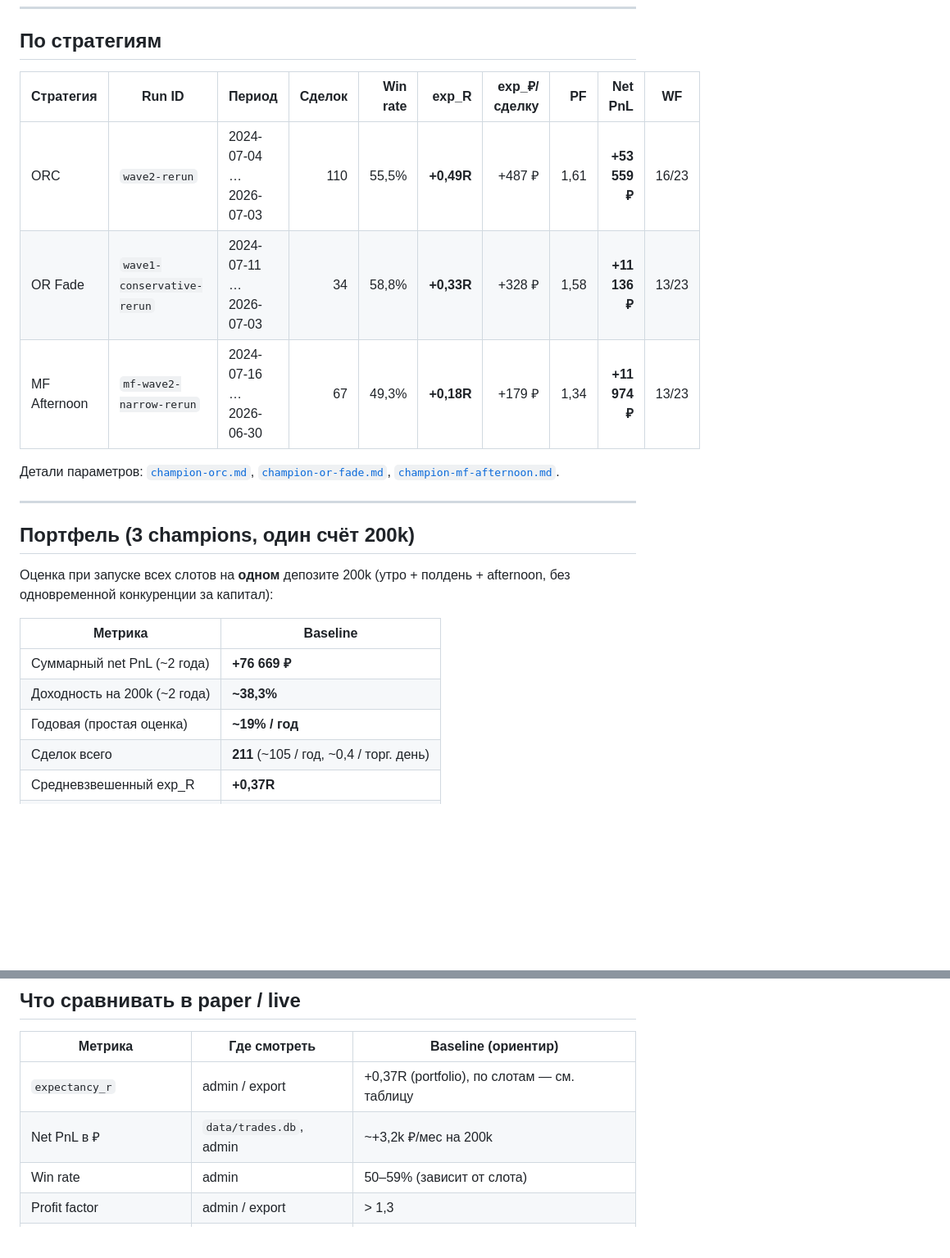
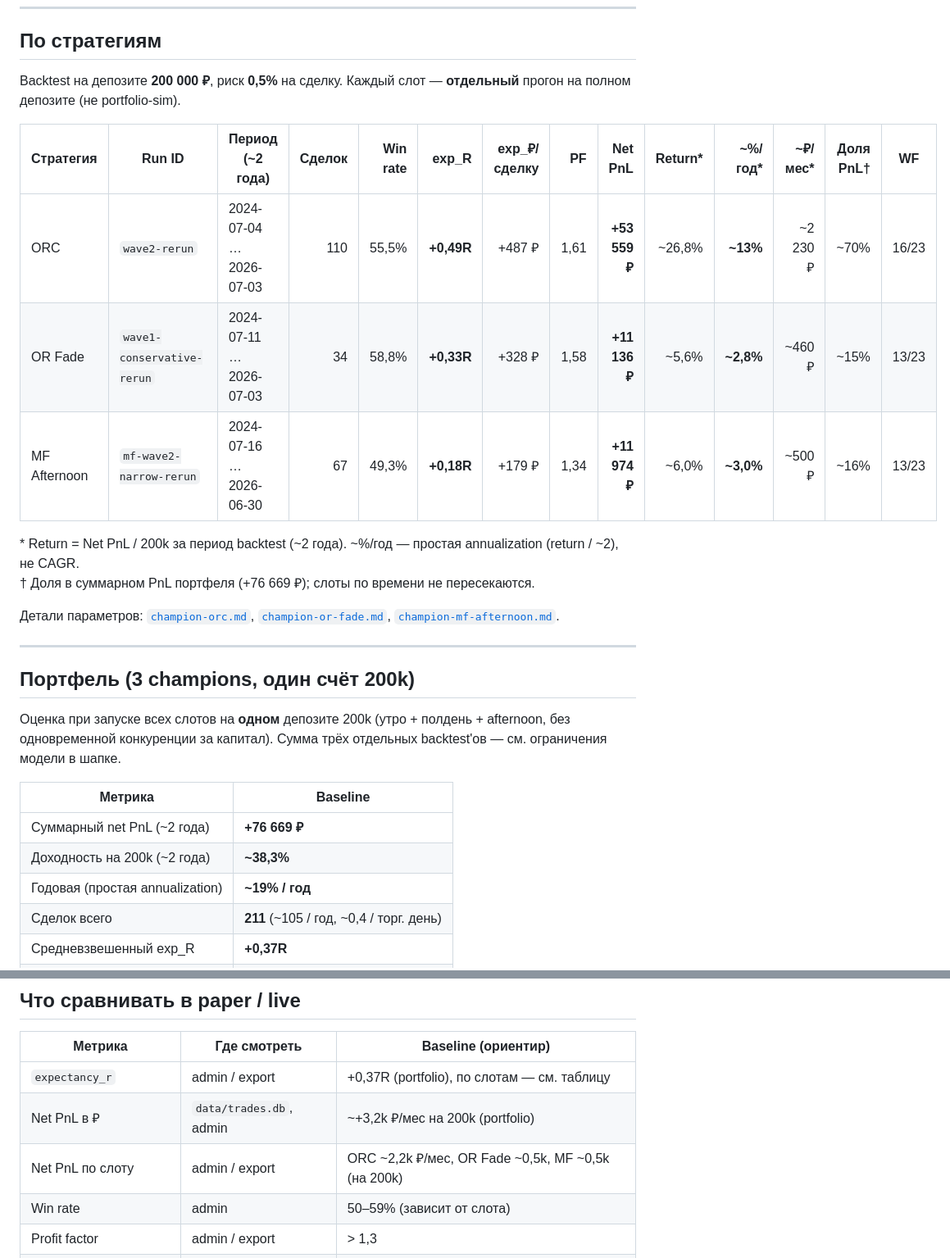
Before and after one commit to motokazmin/bcs-trading-bot, a Markdown page: docs/champion-baseline.md, 2 parts joined by grey strips. Shown at 82% size. Rendered like a GitHub page; blank space fills up the shorter version.

Commit message:
Добавить годовую доходность по слотам в champion baseline.
Упростить сверку paper/live: ~%/год, ₽/мес и доля PnL по каждой стратегии отдельно от портфельных ~19%.

```diff
--- a/docs/champion-baseline.md
+++ b/docs/champion-baseline.md
@@ -10,11 +10,16 @@
 
 ## По стратегиям
 
-| Стратегия | Run ID | Период | Сделок | Win rate | exp_R | exp_₽/сделку | PF | Net PnL | WF |
-|-----------|--------|--------|-------:|---------:|------:|-------------:|---:|--------:|:--:|
-| ORC | `wave2-rerun` | 2024-07-04 … 2026-07-03 | 110 | 55,5% | **+0,49R** | +487 ₽ | 1,61 | **+53 559 ₽** | 16/23 |
-| OR Fade | `wave1-conservative-rerun` | 2024-07-11 … 2026-07-03 | 34 | 58,8% | **+0,33R** | +328 ₽ | 1,58 | **+11 136 ₽** | 13/23 |
-| MF Afternoon | `mf-wave2-narrow-rerun` | 2024-07-16 … 2026-06-30 | 67 | 49,3% | **+0,18R** | +179 ₽ | 1,34 | **+11 974 ₽** | 13/23 |
+Backtest на депозите **200 000 ₽**, риск **0,5%** на сделку. Каждый слот — **отдельный** прогон на полном депозите (не portfolio-sim).
+
+| Стратегия | Run ID | Период (~2 года) | Сделок | Win rate | exp_R | exp_₽/сделку | PF | Net PnL | Return* | ~%/год* | ~₽/мес* | Доля PnL† | WF |
+|-----------|--------|------------------|-------:|---------:|------:|-------------:|---:|--------:|--------:|--------:|--------:|----------:|:--:|
+| ORC | `wave2-rerun` | 2024-07-04 … 2026-07-03 | 110 | 55,5% | **+0,49R** | +487 ₽ | 1,61 | **+53 559 ₽** | ~26,8% | **~13%** | ~2 230 ₽ | ~70% | 16/23 |
+| OR Fade | `wave1-conservative-rerun` | 2024-07-11 … 2026-07-03 | 34 | 58,8% | **+0,33R** | +328 ₽ | 1,58 | **+11 136 ₽** | ~5,6% | **~2,8%** | ~460 ₽ | ~15% | 13/23 |
+| MF Afternoon | `mf-wave2-narrow-rerun` | 2024-07-16 … 2026-06-30 | 67 | 49,3% | **+0,18R** | +179 ₽ | 1,34 | **+11 974 ₽** | ~6,0% | **~3,0%** | ~500 ₽ | ~16% | 13/23 |
+
+\* Return = Net PnL / 200k за период backtest (~2 года). ~%/год — простая annualization (return / ~2), не CAGR.
+† Доля в суммарном PnL портфеля (+76 669 ₽); слоты по времени не пересекаются.
 
 Детали параметров: [`champion-orc.md`](champion-orc.md), [`champion-or-fade.md`](champion-or-fade.md), [`champion-mf-afternoon.md`](champion-mf-afternoon.md).
 
@@ -22,13 +27,13 @@
 
 ## Портфель (3 champions, один счёт 200k)
 
-Оценка при запуске всех слотов на **одном** депозите 200k (утро + полдень + afternoon, без одновременной конкуренции за капитал):
+Оценка при запуске всех слотов на **одном** депозите 200k (утро + полдень + afternoon, без одновременной конкуренции за капитал). Сумма трёх отдельных backtest'ов — см. ограничения модели в шапке.
 
 | Метрика | Baseline |
 |---------|----------|
 | Суммарный net PnL (~2 года) | **+76 669 ₽** |
 | Доходность на 200k (~2 года) | **~38,3%** |
-| Годовая (простая оценка) | **~19% / год** |
+| Годовая (простая annualization) | **~19% / год** |
 | Сделок всего | **211** (~105 / год, ~0,4 / торг. день) |
 | Средневзвешенный exp_R | **+0,37R** |
 | Средний PnL на сделку | **~363 ₽** |
@@ -43,7 +48,8 @@
 | Метрика | Где смотреть | Baseline (ориентир) |
 |---------|--------------|---------------------|
 | `expectancy_r` | admin / export | +0,37R (portfolio), по слотам — см. таблицу |
-| Net PnL в ₽ | `data/trades.db`, admin | ~+3,2k ₽/мес на 200k |
+| Net PnL в ₽ | `data/trades.db`, admin | ~+3,2k ₽/мес на 200k (portfolio) |
+| Net PnL по слоту | admin / export | ORC ~2,2k ₽/мес, OR Fade ~0,5k, MF ~0,5k (на 200k) |
 | Win rate | admin | 50–59% (зависит от слота) |
 | Profit factor | admin / export | > 1,3 |
 | Сделок в месяц | admin | ~9 (211 / 24 мес) |
```
Also changed, not shown: docs/strategy-research.md (+3 -3 lines).
